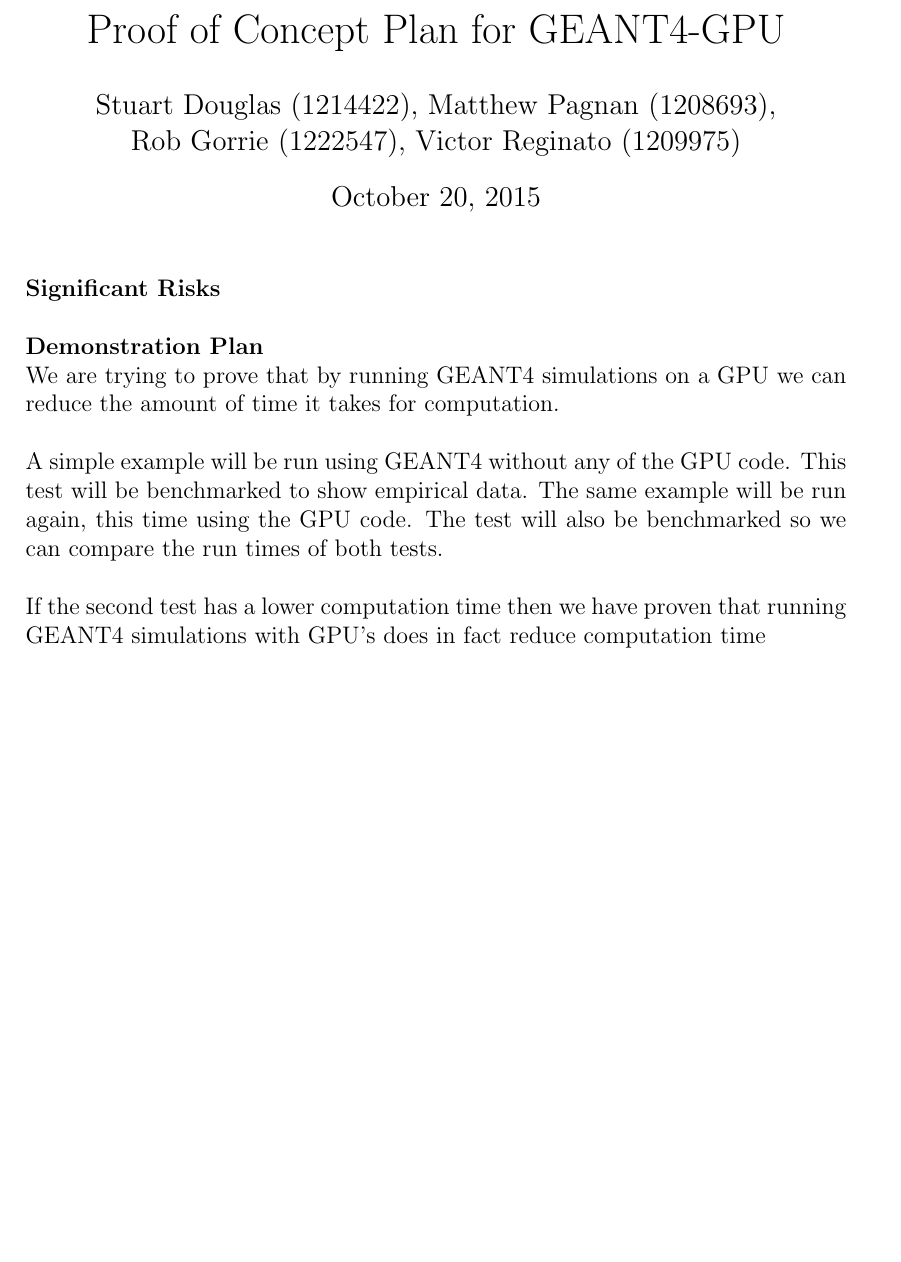
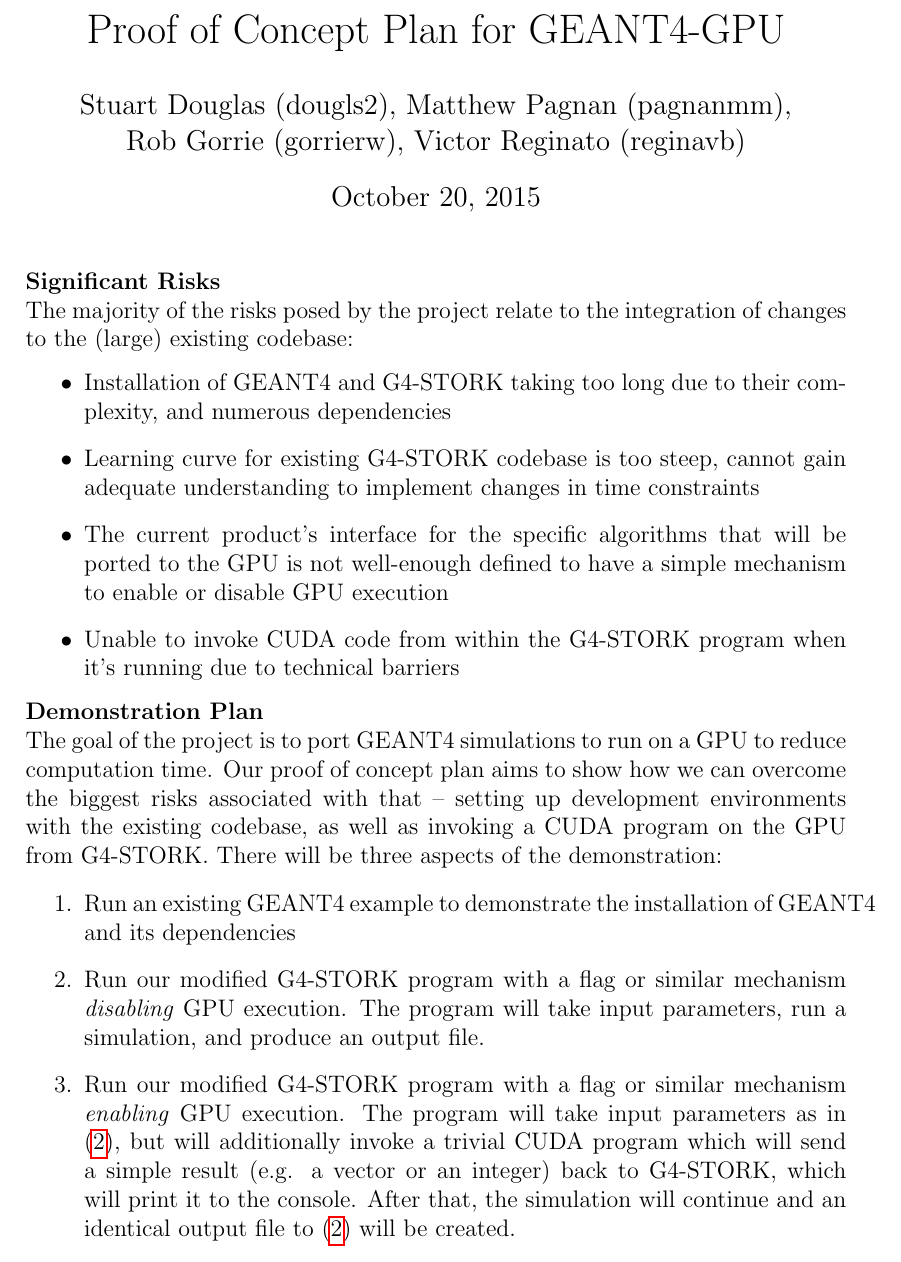
Before and after one commit to studouglas/GEANT4-GPU, a LaTeX document (Documentation/PocPlan/PoC Plan.tex): part of the page, cut so that both start at the same text, the shorter picture padded with empty space. Compiled offline with pdfLaTeX.

Commit message:
finished up PoC plan (all members worked together), reorganized Documentation

```diff
--- a/Documentation/PocPlan/PoC Plan.tex
+++ b/Documentation/PocPlan/PoC Plan.tex
@@ -1,6 +1,6 @@
 \documentclass[12pt]{article}
 \usepackage[margin=1.4in]{geometry}
-
+\usepackage{hyperref}
 % Comments ------------------------------------------------
 \usepackage{xcolor}
 \newif\ifcomments\commentstrue
@@ -19,23 +19,28 @@
 
 
 \title{\vspace{-4em}Proof of Concept Plan for GEANT4-GPU} \author{Stuart Douglas
-(1214422), Matthew Pagnan (1208693), \\ Rob Gorrie (1222547), Victor Reginato
-(1209975)}
+(dougls2), Matthew Pagnan (pagnanmm), \\ Rob Gorrie (gorrierw), Victor Reginato
+(reginavb)}
 
 \maketitle
 
+\textbf{Significant Risks}\\
+The majority of the risks posed by the project relate to the integration of changes to the (large) existing codebase:
+\begin{itemize}
+\item Installation of GEANT4 and G4-STORK taking too long due to their complexity, and numerous dependencies
+\item Learning curve for existing G4-STORK codebase is too steep, cannot gain adequate understanding to implement changes in time constraints
+\item The current product's interface for the specific algorithms that will be ported to the GPU is not well-enough defined to have a simple mechanism to enable or disable GPU execution
+\item Unable to invoke CUDA code from within the G4-STORK program when it's running due to technical barriers
+\end{itemize}
 
-\noindent \textbf{Significant Risks}\\
+\textbf{Demonstration Plan}\\
+The goal of the project is to port GEANT4 simulations to run on a GPU to reduce computation time. Our proof of concept plan aims to show how we can overcome the biggest risks associated with that -- setting up development environments with the existing codebase, as well as invoking a CUDA program on the GPU from G4-STORK.
+There will be three aspects of the demonstration:
 
-\noindent \textbf{Demonstration Plan}\\
-\noindent
-We are trying to prove that by running GEANT4 simulations on a GPU we can reduce the amount of time it takes for computation.\\
-
-\noindent
-A simple example will be run using GEANT4 without any of the GPU code. This test will be benchmarked to show empirical data. The same example will be run again, this time using the GPU code. The test will also be benchmarked so we can compare the run times of both tests.\\
-
-\noindent
-If the second test has a lower computation time then we have proven that running GEANT4 simulations with GPU's does in fact reduce computation time
-
+\begin{enumerate}
+\item Run an existing GEANT4 example to demonstrate the installation of GEANT4 and its dependencies
+\item \label{stork} Run our modified G4-STORK program with a flag or similar mechanism \emph{disabling} GPU execution. The program will take input parameters, run a simulation, and produce an output file.
+\item Run our modified G4-STORK program with a flag or similar mechanism \emph{enabling} GPU execution. The program will take input parameters as in (\ref{stork}), but will additionally invoke a trivial CUDA program which will send a simple result (e.g. a vector or an integer) back to G4-STORK, which will print it to the console. After that, the simulation will continue and an identical output file to (\ref{stork}) will be created.
+\end{enumerate}
 
 \end{document}
```
Also changed, not shown: Documentation/Geant4-GPUSRS.pdf (deleted), Documentation/Geant4-GPUSRS/Geant4-GPUSRS.pdf (added), Documentation/Geant4-GPUSRS/Geant4-GPUSRS.tex (renamed from Documentation/Geant4-GPUSRS.tex), Documentation/Geant4-GPUSRS/WorkContextDiagram.png (renamed from Documentation/WorkContextDiagram.png), Documentation/PocPlan/PoC Plan.pdf, Documentation/ProblemStatement/ProblemStatement.pdf (renamed from Documentation/ProblemStatement.pdf), Documentation/ProblemStatement/ProblemStatement.tex (renamed from Documentation/ProblemStatement.tex), Documentation/ProblemStatement/Team8_ProblemStatementMarking.pdf (renamed from Documentation/Team8_ProblemStatementMarking.pdf), Documentation/PocPlan/PoC Plan.tex (2 more changed lines).
